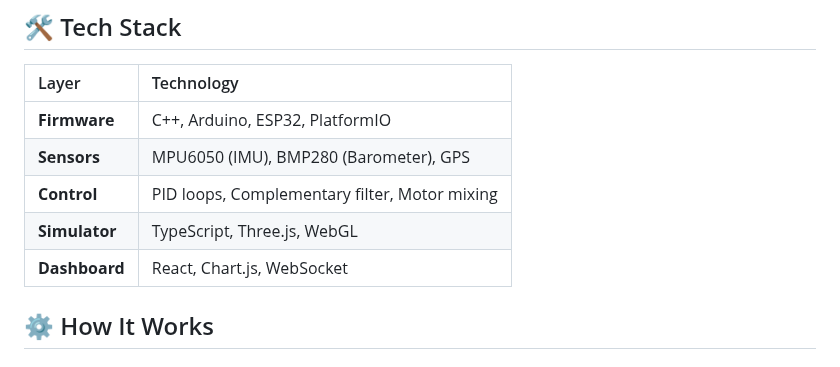
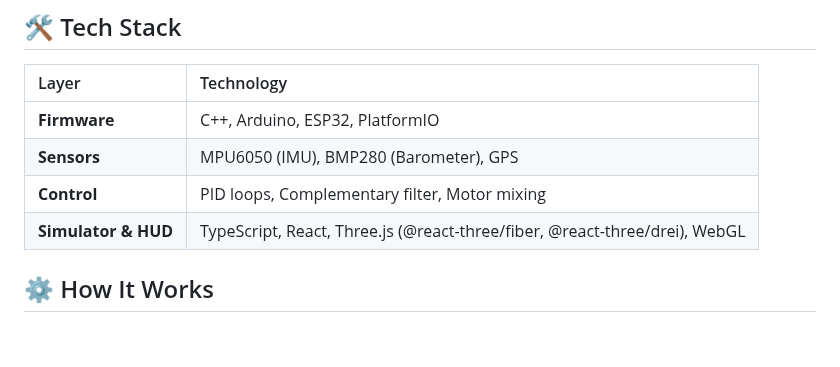
Before and after one commit to KHALEDNOAMAN/DroneCtrl, a Markdown page: README.md, the part around one of its changes. Drawn GitHub-style; blank space fills up the shorter version.

```diff
--- a/README.md
+++ b/README.md
@@ -47,8 +49,7 @@ Sensors (IMU/GPS/Baro) → Sensor Fusion → PID Controller → Motor Mixer →
 | **Firmware** | C++, Arduino, ESP32, PlatformIO |
 | **Sensors** | MPU6050 (IMU), BMP280 (Barometer), GPS |
 | **Control** | PID loops, Complementary filter, Motor mixing |
-| **Simulator** | TypeScript, Three.js, WebGL |
-| **Dashboard** | React, Chart.js, WebSocket |
+| **Simulator & HUD** | TypeScript, React, Three.js (@react-three/fiber, @react-three/drei), WebGL |
 
 ## ⚙️ How It Works
 
```
Also changed, not shown: other parts of README.md (+26 -43 lines), assets/simulator-flight.png (added), assets/simulator-hud.png (added), 1 other file.
